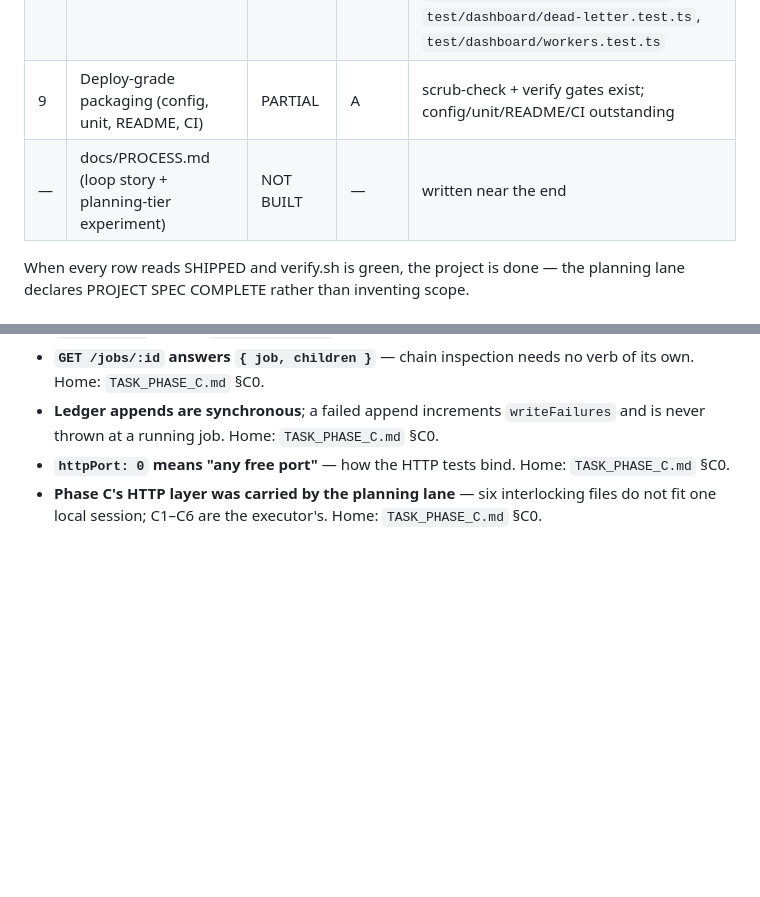
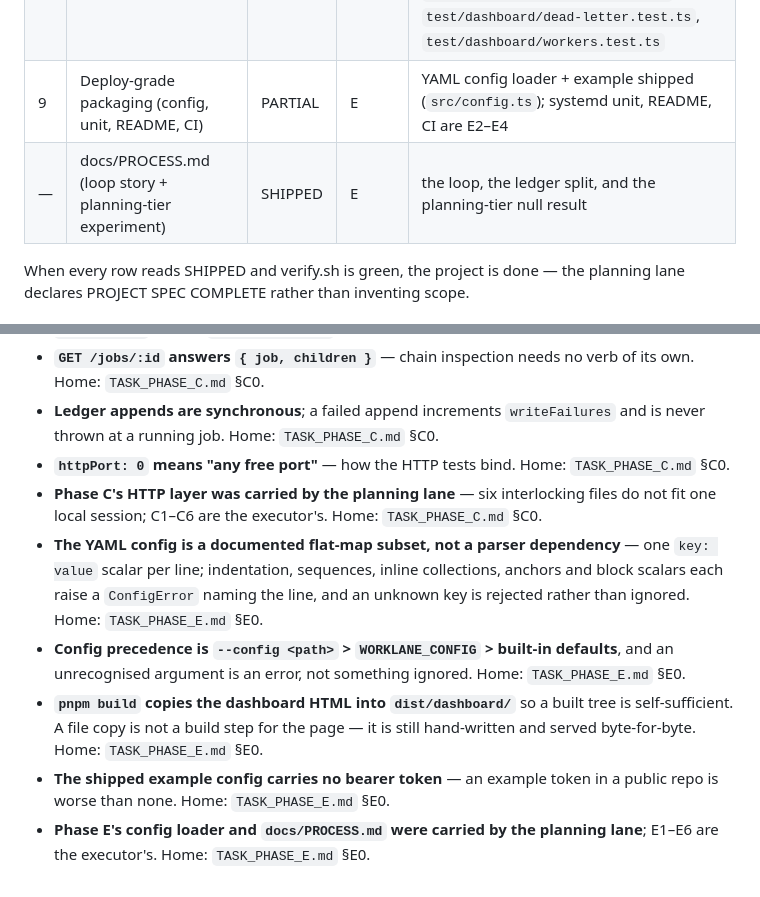
Before and after one commit to HTC-56/worklane, a Markdown page: ROADMAP.md, 2 parts joined by grey strips. GitHub-like rendering; blank space fills up the shorter version.

```diff
--- a/ROADMAP.md
+++ b/ROADMAP.md
@@ -13,8 +13,8 @@ here are the one permitted exception to append-only docs.
 | 6 | Chains (parent/child) | SHIPPED | B | proven by `test/db/chains.test.ts` |
 | 7 | Ops surface (verbs, healthz, metrics, SSE, ledger, auth, progress) | SHIPPED | C | proven by `test/http/verbs.test.ts`, `test/http/auth.test.ts`, `test/http/cancel-requeue.test.ts`, `test/http/ops.test.ts`, `test/http/events.test.ts`, `test/handlers/demo.test.ts` |
 | 8 | Dashboard | SHIPPED | D | proven by `test/dashboard/page.test.ts`, `test/dashboard/self-contained.test.ts`, `test/dashboard/progress.test.ts`, `test/dashboard/dead-letter.test.ts`, `test/dashboard/workers.test.ts` |
-| 9 | Deploy-grade packaging (config, unit, README, CI) | PARTIAL | A | scrub-check + verify gates exist; config/unit/README/CI outstanding |
-| — | docs/PROCESS.md (loop story + planning-tier experiment) | NOT BUILT | — | written near the end |
+| 9 | Deploy-grade packaging (config, unit, README, CI) | PARTIAL | E | YAML config loader + example shipped (`src/config.ts`); systemd unit, README, CI are E2–E4 |
+| — | docs/PROCESS.md (loop story + planning-tier experiment) | SHIPPED | E | the loop, the ledger split, and the planning-tier null result |
 
 When every row reads SHIPPED and verify.sh is green, the project is done — the
 planning lane declares PROJECT SPEC COMPLETE rather than inventing scope.
@@ -51,3 +51,17 @@ planning lane declares PROJECT SPEC COMPLETE rather than inventing scope.
 - **Phase C's HTTP layer was carried by the planning lane** — six interlocking
   files do not fit one local session; C1–C6 are the executor's.
   Home: `TASK_PHASE_C.md` §C0.
+- **The YAML config is a documented flat-map subset, not a parser dependency** —
+  one `key: value` scalar per line; indentation, sequences, inline collections,
+  anchors and block scalars each raise a `ConfigError` naming the line, and an
+  unknown key is rejected rather than ignored. Home: `TASK_PHASE_E.md` §E0.
+- **Config precedence is `--config <path>` > `WORKLANE_CONFIG` > built-in
+  defaults**, and an unrecognised argument is an error, not something ignored.
+  Home: `TASK_PHASE_E.md` §E0.
+- **`pnpm build` copies the dashboard HTML into `dist/dashboard/`** so a built
+  tree is self-sufficient. A file copy is not a build step for the page — it is
+  still hand-written and served byte-for-byte. Home: `TASK_PHASE_E.md` §E0.
+- **The shipped example config carries no bearer token** — an example token in a
+  public repo is worse than none. Home: `TASK_PHASE_E.md` §E0.
+- **Phase E's config loader and `docs/PROCESS.md` were carried by the planning
+  lane**; E1–E6 are the executor's. Home: `TASK_PHASE_E.md` §E0.
```
Also changed, not shown: TASK_PHASE_E.md (added, +271 -0 lines), TODO.md (+16 -0 lines).
